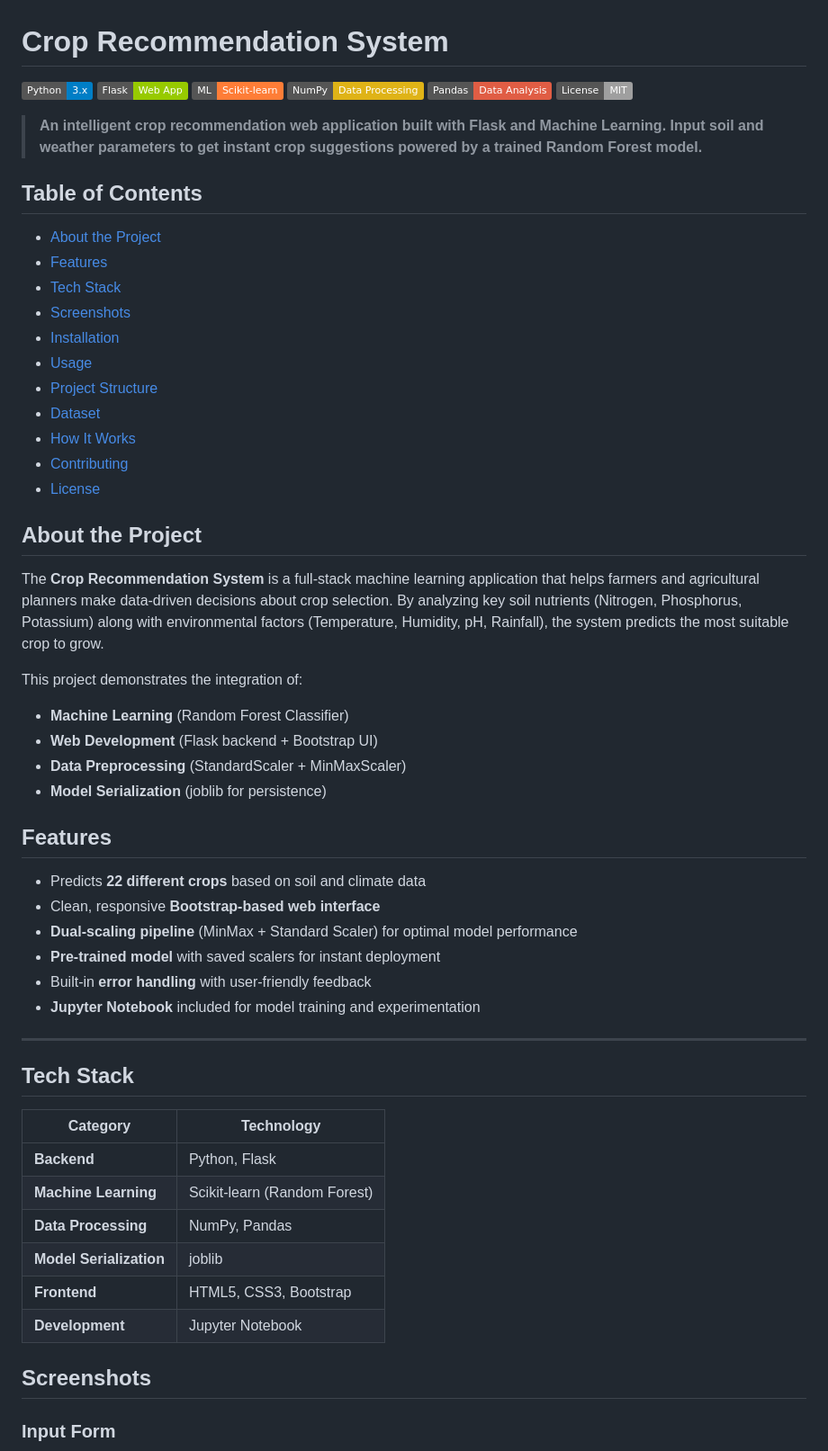
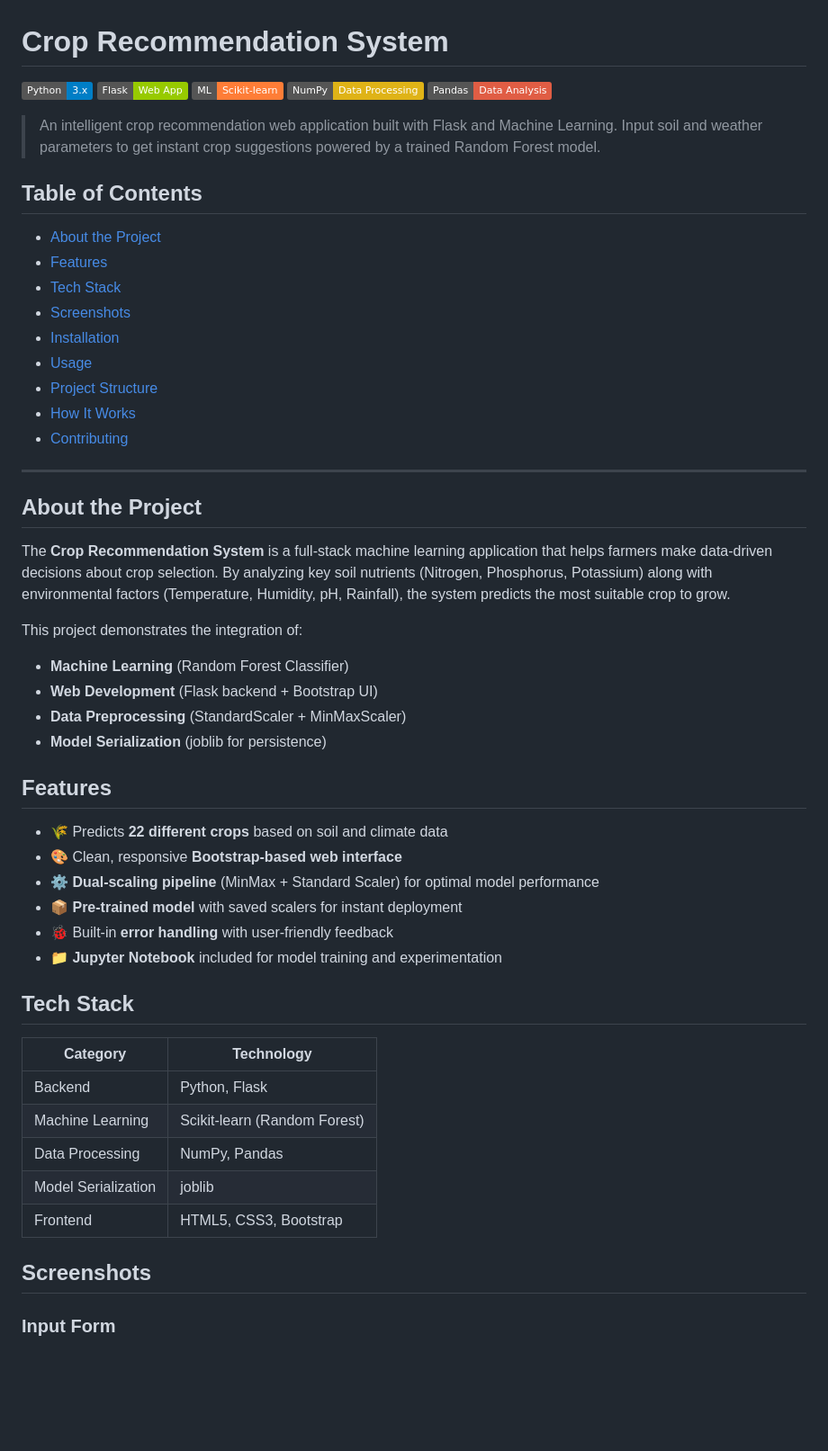
Before and after one commit to tanu-dev0/Crop-Recommendation-System, a Markdown page: README.md, the part around one of its changes. Shown at 90% size. Drawn GitHub-style; badges without logos; blank space fills up the shorter version.

```diff
--- a/README.md
+++ b/README.md
@@ -5,13 +5,12 @@
 [![Scikit-learn](https://img.shields.io/badge/ML-Scikit--learn-orange?logo=scikit-learn)](https://scikit-learn.org/)
 [![NumPy](https://img.shields.io/badge/NumPy-Data%20Processing-yellow?logo=numpy)](https://numpy.org/)
 [![Pandas](https://img.shields.io/badge/Pandas-Data%20Analysis-red?logo=pandas)](https://pandas.pydata.org/)
-[![License](https://img.shields.io/badge/License-MIT-lightgrey)](LICENSE)
 
-> **An intelligent crop recommendation web application built with Flask and Machine Learning. Input soil and weather parameters to get instant crop suggestions powered by a trained Random Forest model.**
+> An intelligent crop recommendation web application built with Flask and Machine Learning. Input soil and weather parameters to get instant crop suggestions powered by a trained Random Forest model.
 
 
 
-## Table of Contents
+##  Table of Contents
 
 - [About the Project](#-about-the-project)
 - [Features](#-features)
@@ -20,16 +19,14 @@
 - [Installation](#-installation)
 - [Usage](#-usage)
 - [Project Structure](#-project-structure)
-- [Dataset](#-dataset)
 - [How It Works](#-how-it-works)
 - [Contributing](#-contributing)
-- [License](#-license)
 
-
+---
 
 ## About the Project
 
-The **Crop Recommendation System** is a full-stack machine learning application that helps farmers and agricultural planners make data-driven decisions about crop selection. By analyzing key soil nutrients (Nitrogen, Phosphorus, Potassium) along with environmental factors (Temperature, Humidity, pH, Rainfall), the system predicts the most suitable crop to grow.
+The **Crop Recommendation System** is a full-stack machine learning application that helps farmers make data-driven decisions about crop selection. By analyzing key soil nutrients (Nitrogen, Phosphorus, Potassium) along with environmental factors (Temperature, Humidity, pH, Rainfall), the system predicts the most suitable crop to grow.
 
 This project demonstrates the integration of:
 - **Machine Learning** (Random Forest Classifier)
@@ -41,29 +38,28 @@ This project demonstrates the integration of:
 
 ## Features
 
-- Predicts **22 different crops** based on soil and climate data
-- Clean, responsive **Bootstrap-based web interface**
-- **Dual-scaling pipeline** (MinMax + Standard Scaler) for optimal model performance
-- **Pre-trained model** with saved scalers for instant deployment
-- Built-in **error handling** with user-friendly feedback
-- **Jupyter Notebook** included for model training and experimentation
+- 🌾 Predicts **22 different crops** based on soil and climate data
+- 🎨 Clean, responsive **Bootstrap-based web interface**
+- ⚙️ **Dual-scaling pipeline** (MinMax + Standard Scaler) for optimal model performance
+- 📦 **Pre-trained model** with saved scalers for instant deployment
+- 🐞 Built-in **error handling** with user-friendly feedback
+- 📁 **Jupyter Notebook** included for model training and experimentation
 
----
 
-##  Tech Stack
+
+## Tech Stack
 
 | Category | Technology |
 |----------|------------|
-| **Backend** | Python, Flask |
-| **Machine Learning** | Scikit-learn (Random Forest) |
-| **Data Processing** | NumPy, Pandas |
-| **Model Serialization** | joblib |
-| **Frontend** | HTML5, CSS3, Bootstrap |
-| **Development** | Jupyter Notebook |
+| Backend | Python, Flask |
+| Machine Learning | Scikit-learn (Random Forest) |
+| Data Processing | NumPy, Pandas |
+| Model Serialization | joblib |
+| Frontend | HTML5, CSS3, Bootstrap |
 
 
 
-##  Screenshots
+## Screenshots
 
 ### Input Form
 ![Input Form](screenshots/form.png)
```
Also changed, not shown: other parts of README.md (+66 -45 lines).
